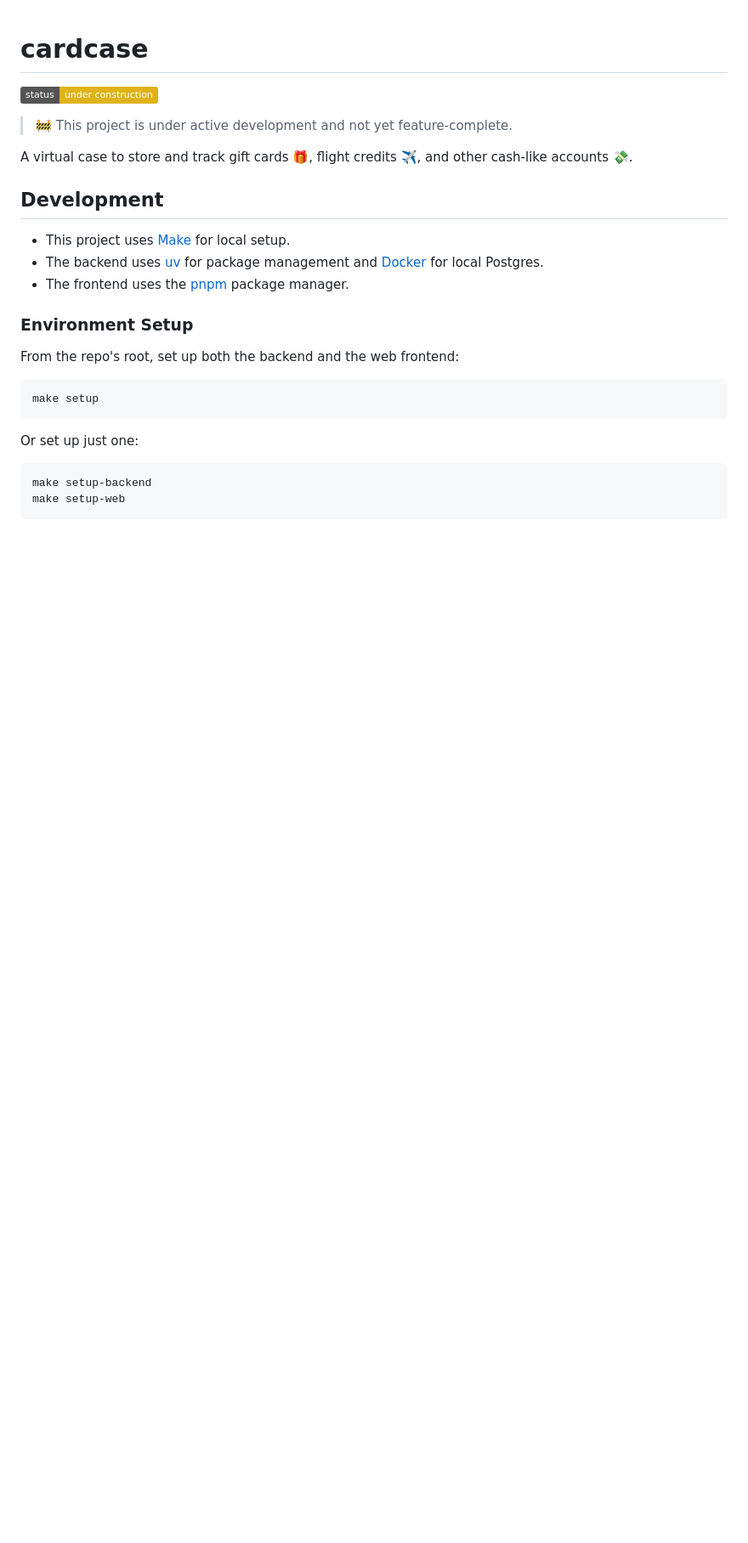
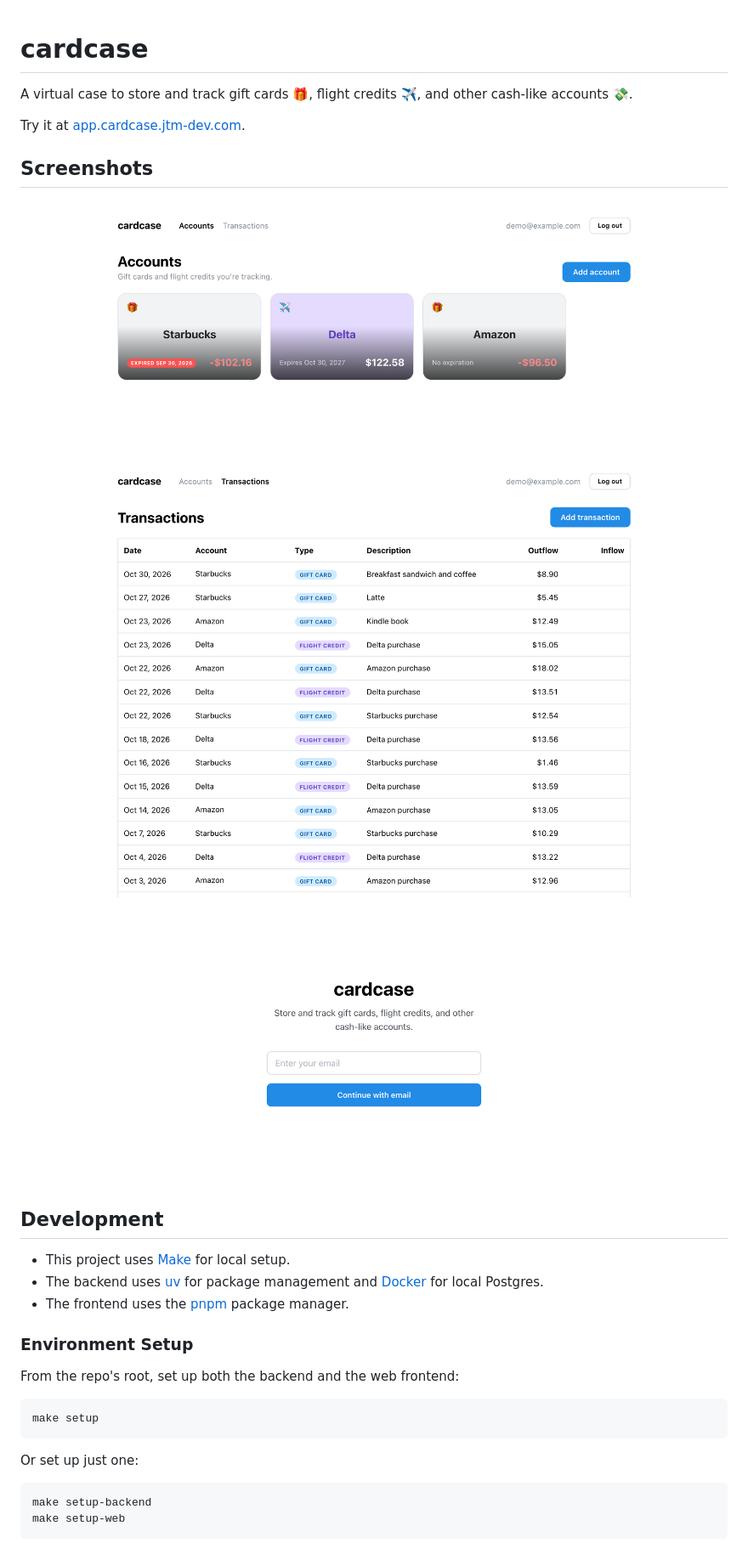
Before and after one commit to tyler-mcdonald/cardcase, a Markdown page: README.md, the part around the change. Shown at 85% size. Drawn GitHub-style; pictures changed too: docs/images/accounts.png (added), docs/images/login.png (added), docs/images/transactions.png (added); badges without logos; blank space fills up the shorter version.

Commit message:
docs: update README for launch with live link and screenshots

```diff
--- a/README.md
+++ b/README.md
@@ -1,10 +1,16 @@
 # cardcase
 
-![status](https://img.shields.io/badge/status-under%20construction-yellow)
+A virtual case to store and track gift cards 🎁, flight credits ✈️, and other cash-like accounts 💸.
 
-> 🚧 This project is under active development and not yet feature-complete.
+Try it at [app.cardcase.jtm-dev.com](https://app.cardcase.jtm-dev.com).
 
-A virtual case to store and track gift cards 🎁, flight credits ✈️, and other cash-like accounts 💸.
+## Screenshots
+
+![Accounts page](docs/images/accounts.png)
+
+![Transactions page](docs/images/transactions.png)
+
+![Login form](docs/images/login.png)
 
 ## Development
 
```
